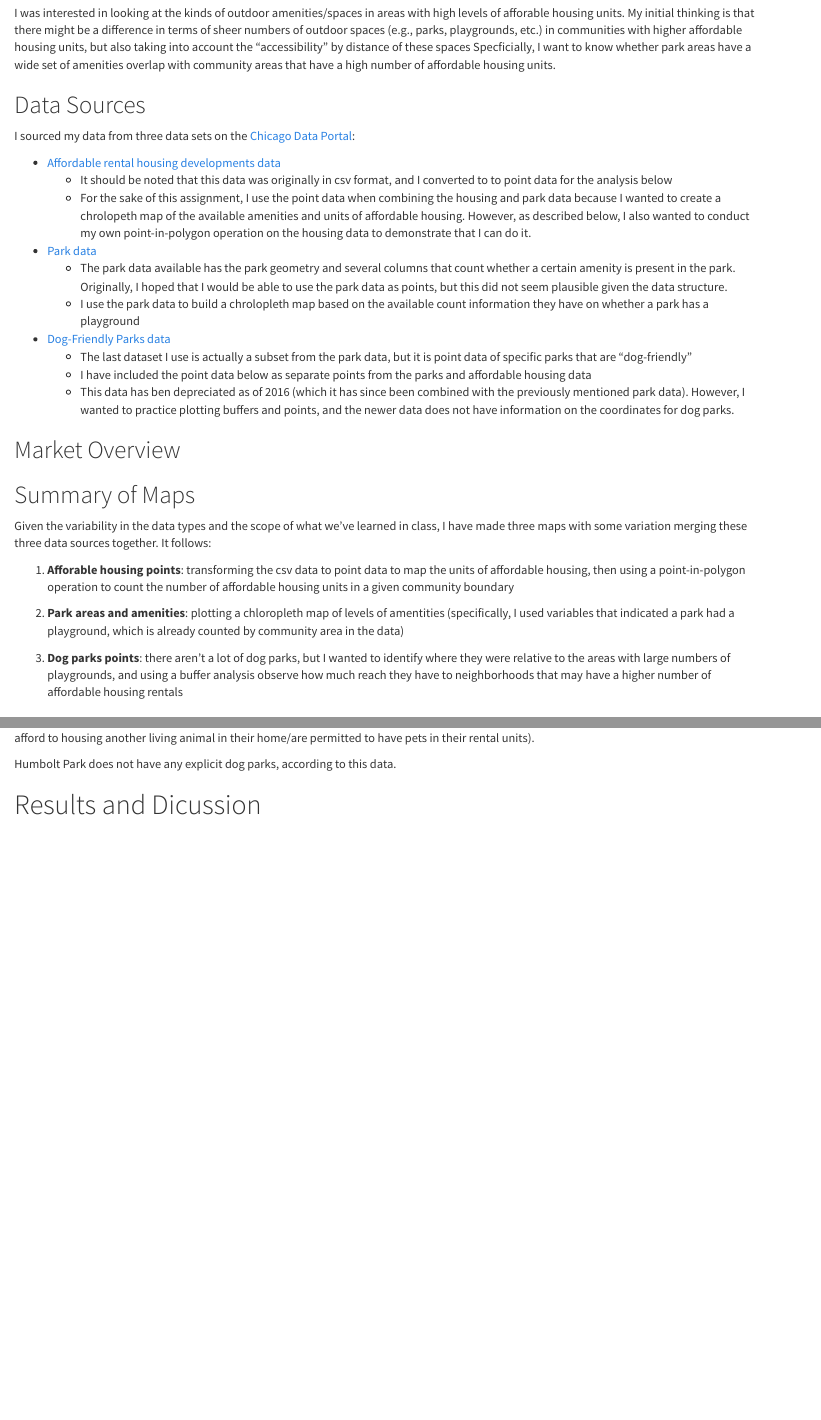
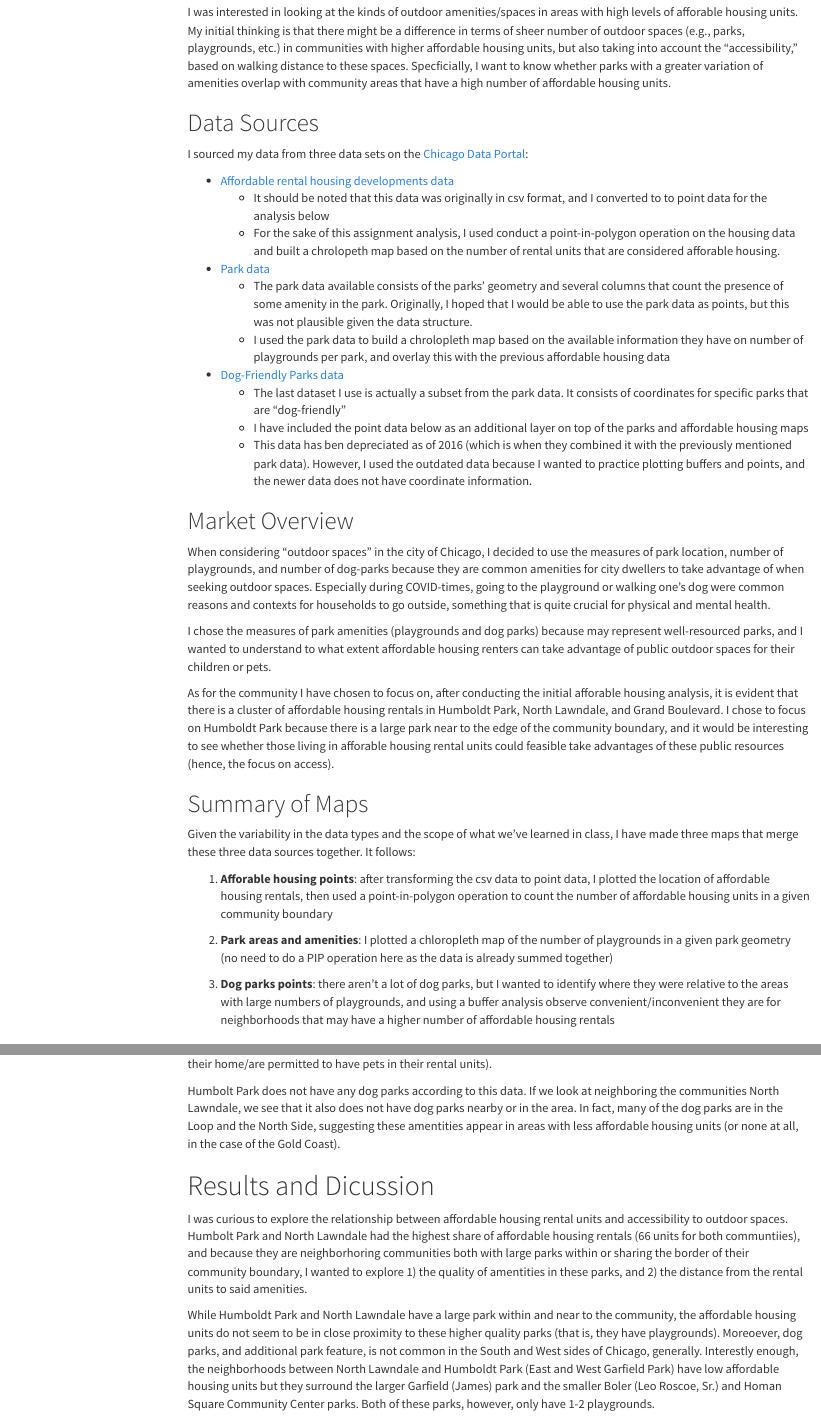
Before and after one commit to claramfong/gis_assignment_3, an R Markdown document (assignment_writeup.Rmd): the page in a window 1100 px wide, from 900 px down before the commit and from 690 px down after it, so that both start at the same text, and a second part further down, joined at a grey line. Rendered offline with R 4.5, knitr and Pandoc, with nearby package versions; some code elsewhere in the file could not run offline; menus at the side of the page are left out.

Commit message:
finished assignment

````diff
--- a/assignment_writeup.Rmd
+++ b/assignment_writeup.Rmd
@@ -7,6 +7,7 @@ output:
   html_document:
     theme: cosmo
     toc: yes
+    toc_float: true
 ---
 
 ```{r setup, include=FALSE}
@@ -43,7 +44,7 @@ It is recommended that you calculate measures for the entire dataset of Chicago
 
 # Theme: Affordable housing and outdoor spaces
 
-I was interested in looking at the kinds of outdoor amenities/spaces in areas with high levels of afforable housing units. My initial thinking is that there might be a difference in terms of sheer numbers of outdoor spaces (e.g., parks, playgrounds, etc.) in communities with higher affordable housing units, but also taking into account the "accessibility" by distance of these spaces Specficially, I want to know whether park areas have a wide set of amenities overlap with community areas that have a high number of affordable housing units.
+I was interested in looking at the kinds of outdoor amenities/spaces in areas with high levels of afforable housing units. My initial thinking is that there might be a difference in terms of sheer number of outdoor spaces (e.g., parks, playgrounds, etc.) in communities with higher affordable housing units, but also taking into account the "accessibility," based on walking distance to these spaces. Specficially, I want to know whether parks with a greater variation of amenities overlap with community areas that have a high number of affordable housing units.
 
 ## Data Sources
 
@@ -51,30 +52,35 @@ I sourced my data from three data sets on the [Chicago Data Portal](https://data
 
 * [Affordable rental housing developments data](https://data.cityofchicago.org/Community-Economic-Development/Affordable-Rental-Housing-Developments/s6ha-ppgi)
   + It should be noted that this data was originally in csv format, and I converted to to point data for the analysis below
-  + For the sake of this assignment, I use the point data when combining the housing and park data because I wanted to create a chrolopeth map of the available amenities and units of affordable housing. However, as described below, I also wanted to conduct my own point-in-polygon operation on the housing data to demonstrate that I can do it.
+  + For the sake of this assignment analysis, I used conduct a point-in-polygon operation on the housing data and built a chrolopeth map based on the number of rental units that are considered afforable housing.
 
 * [Park data](https://data.cityofchicago.org/Parks-Recreation/Parks-Chicago-Park-District-Park-Boundaries-curren/ej32-qgdr)
-  + The park data available has the park geometry and several columns that count whether a certain amenity is present in the park. Originally, I hoped that I would be able to use the park data as points, but this did not seem plausible given the data structure.
-  + I use the park data to build a chrolopleth map based on the available count information they have on whether a park has a playground
+  + The park data available consists of the parks' geometry and several columns that count the presence of some amenity in the park. Originally, I hoped that I would be able to use the park data as points, but this was not plausible given the data structure.
+  + I used the park data to build a chrolopleth map based on the available information they have on number of playgrounds per park, and overlay this with the previous affordable housing data
 
 * [Dog-Friendly Parks data](https://data.cityofchicago.org/Parks-Recreation/Parks-Dog-Friendly-Map-deprecated-November-2016-/p97q-qace)
-  + The last dataset I use is actually a subset from the park data, but it is point data of specific parks that are "dog-friendly"
-  + I have included the point data below as separate points from the parks and affordable housing data
-  + This data has ben depreciated as of 2016 (which it has since been combined with the previously mentioned park data). However, I wanted to practice plotting buffers and points, and the newer data does not have information on the coordinates for dog parks.
+  + The last dataset I use is actually a subset from the park data. It consists of coordinates for  specific parks that are "dog-friendly"
+  + I have included the point data below as an additional layer on top of the parks and affordable housing maps
+  + This data has ben depreciated as of 2016 (which is when they combined it with the previously mentioned park data). However, I used the outdated data because I wanted to practice plotting buffers and points, and the newer data does not have coordinate information.
 
 ## Market Overview
 
+When considering "outdoor spaces" in the city of Chicago, I decided to use the measures of park location, number of playgrounds, and number of dog-parks because they are common amenities for city dwellers to take advantage of when seeking outdoor spaces. Especially during COVID-times, going to the playground or walking one's dog were common reasons and contexts for households to go outside, something that is quite crucial for physical and mental health.
+
+I chose the measures of park amenities (playgrounds and dog parks) because may represent well-resourced parks, and I wanted to understand to what extent affordable housing renters can take advantage of public outdoor spaces for their children or pets.
+
+As for the community I have chosen to focus on, after conducting the initial afforable housing analysis, it is evident that there is a cluster of affordable housing rentals in Humboldt Park, North Lawndale, and Grand Boulevard. I chose to focus on Humboldt Park because there is a large park near to the edge of the community boundary, and it would be interesting to see whether those living in afforable housing rental units could feasible take advantages of these public resources (hence, the focus on access).
 
 
 ## Summary of Maps
 
-Given the variability in the data types and the scope of what we've learned in class, I have made three maps with some variation merging these three data sources together. It follows:
+Given the variability in the data types and the scope of what we've learned in class, I have made three maps that merge these three data sources together. It follows:
 
-  1. **Afforable housing points**: transforming the csv data to point data to map the units of affordable housing, then using a point-in-polygon operation to count the number of affordable housing units in a given community boundary
+  1. **Afforable housing points**: after transforming the csv data to point data, I plotted the location of affordable housing rentals, then used a point-in-polygon operation to count the number of affordable housing units in a given community boundary
 
-  2. **Park areas and amenities**: plotting a chloropleth map of levels of amentities (specifically, I used variables that indicated a park had a playground, which is already counted by community area in the data)
+  2. **Park areas and amenities**: I plotted a chloropleth map of the number of playgrounds in a given park geometry (no need to do a PIP operation here as the data is already summed together)
 
-  3. **Dog parks points**: there aren't a lot of dog parks, but I wanted to identify where they were relative to the areas with large numbers of playgrounds, and using a buffer analysis observe how much reach they have to neighborhoods that may have a higher number of affordable housing rentals
+  3. **Dog parks points**: there aren't a lot of dog parks, but I wanted to identify where they were relative to the areas with large numbers of playgrounds, and using a buffer analysis observe convenient/inconvenient they are for neighborhoods that may have a higher number of affordable housing rentals
 
 ```{r loading data, include = FALSE}
 parks <- st_read("parks")
@@ -241,5 +262,9 @@ I added 2 km buffers to the dog parks data to show a walkable reach to each desi
 
-Humbolt Park does not have any explicit dog parks, according to this data.
+Humbolt Park does not have any dog parks according to this data. If we look at neighboring the communities North Lawndale, we see that it also does not have dog parks nearby or in the area. In fact, many of the dog parks are in the Loop and the North Side, suggesting these amentities appear in areas with less affordable housing units (or none at all, in the case of the Gold Coast).
 
 
 # Results and Dicussion
+
+I was curious to explore the relationship between affordable housing rental units and accessibility to outdoor spaces. Humbolt Park and North Lawndale had the highest share of affordable housing rentals (66 units for both communtiies), and because they are neighborhoring communities both with large parks within or sharing the border of their community boundary, I wanted to explore 1) the quality of amentities in these parks, and 2) the distance from the rental units to said amenities.
+
+While Humboldt Park and North Lawndale have a large park within and near to the community, the affordable housing units do not seem to be in close proximity to these higher quality parks (that is, they have playgrounds). Moreoever, dog parks, and additional park feature, is not common in the South and West sides of Chicago, generally. Interestly enough, the neighborhoods between North Lawndale and Humboldt Park (East and West Garfield Park) have low affordable housing units but they surround the larger Garfield (James) park and the smaller Boler (Leo Roscoe, Sr.) and Homan Square Community Center parks. Both of these parks, however, only have 1-2 playgrounds.
````
Also changed, not shown: assignment_writeup.Rmd (31 more changed lines).
